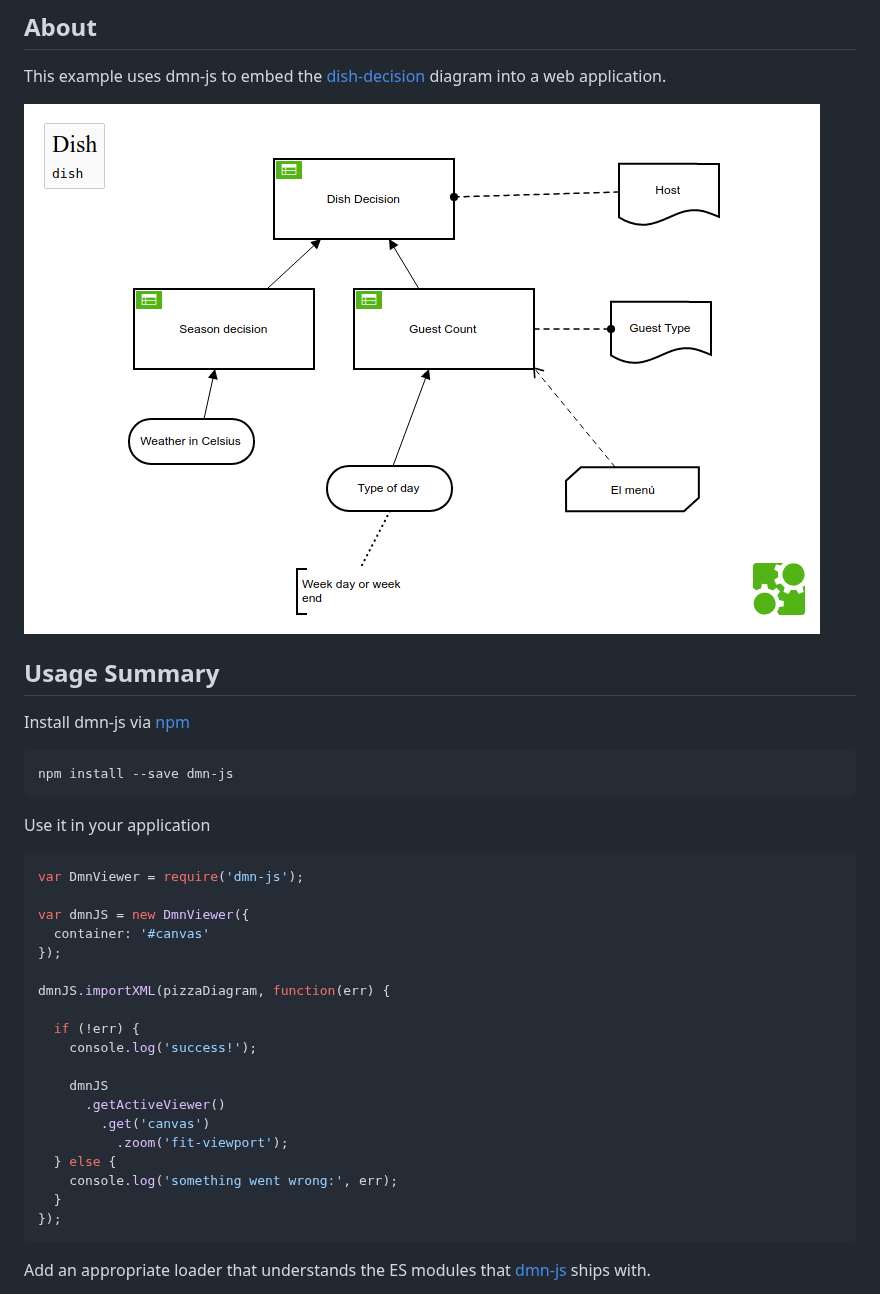
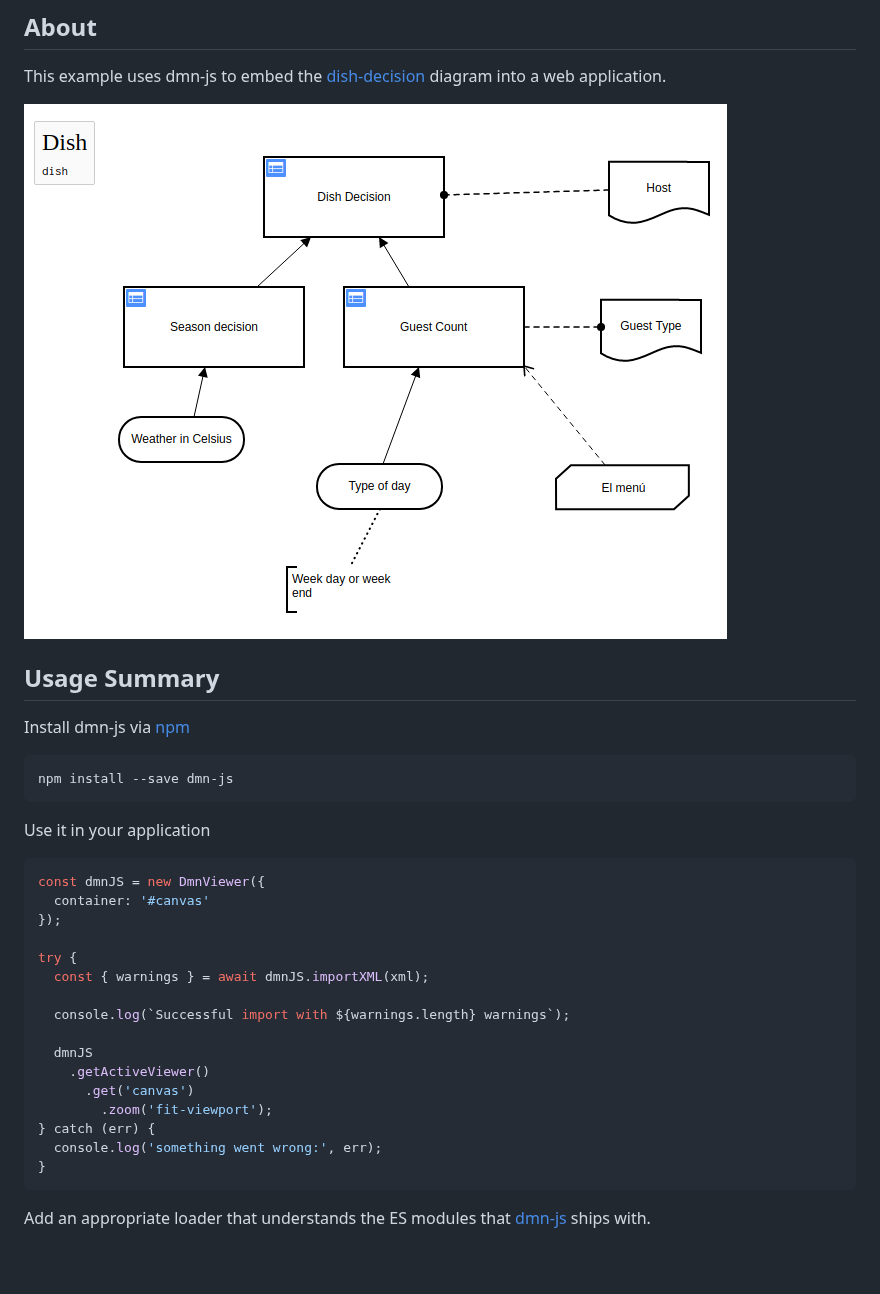
Before and after one commit to bpmn-io/dmn-js-examples, a Markdown page: bundling/README.md, the part around the change. GitHub-like rendering; pictures changed too: bundling/resources/screenshot.png; blank space fills up the shorter version.

Commit message:
chore(bundling): migrate to promise-based dmn-js@11 APIs

````diff
--- a/bundling/README.md
+++ b/bundling/README.md
@@ -23,25 +23,22 @@ npm install --save dmn-js
 Use it in your application
 
 ```javascript
-var DmnViewer = require('dmn-js');
-
-var dmnJS = new DmnViewer({
+const dmnJS = new DmnViewer({
   container: '#canvas'
 });
 
-dmnJS.importXML(pizzaDiagram, function(err) {
+try {
+  const { warnings } = await dmnJS.importXML(xml);
 
-  if (!err) {
-    console.log('success!');
+  console.log(`Successful import with ${warnings.length} warnings`);
 
-    dmnJS
-      .getActiveViewer()
-        .get('canvas')
-          .zoom('fit-viewport');
-  } else {
-    console.log('something went wrong:', err);
-  }
-});
+  dmnJS
+    .getActiveViewer()
+      .get('canvas')
+        .zoom('fit-viewport');
+} catch (err) {
+  console.log('something went wrong:', err);
+}
 ```
 
 Add an appropriate loader that understands the ES modules that [dmn-js](http://github.com/bpmn-io/dmn-js) ships with.
````
Also changed, not shown: 5 other files.
